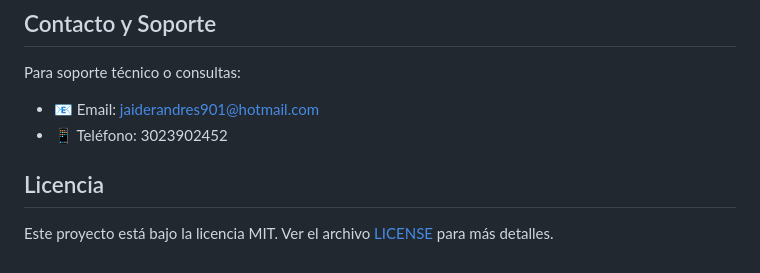
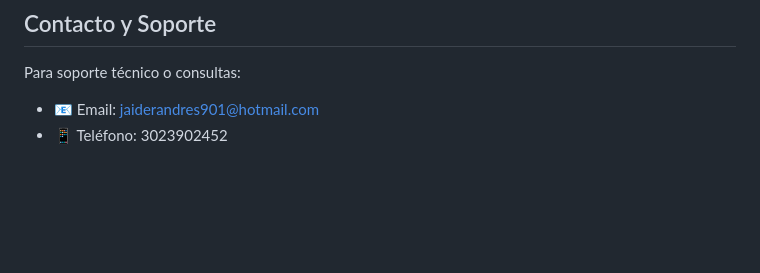
Before and after one commit to jaider012/web-static-2, a Markdown page: README.md, the part around the change. Rendered like a GitHub page; blank space fills up the shorter version.

```diff
--- a/README.md
+++ b/README.md
@@ -124,7 +124,3 @@ Para información más detallada sobre la configuración y desarrollo, consulta:
 Para soporte técnico o consultas:
 - 📧 Email: jaiderandres901@hotmail.com
 - 📱 Teléfono: 3023902452
-
-## Licencia
-
-Este proyecto está bajo la licencia MIT. Ver el archivo [LICENSE](LICENSE) para más detalles.
```
